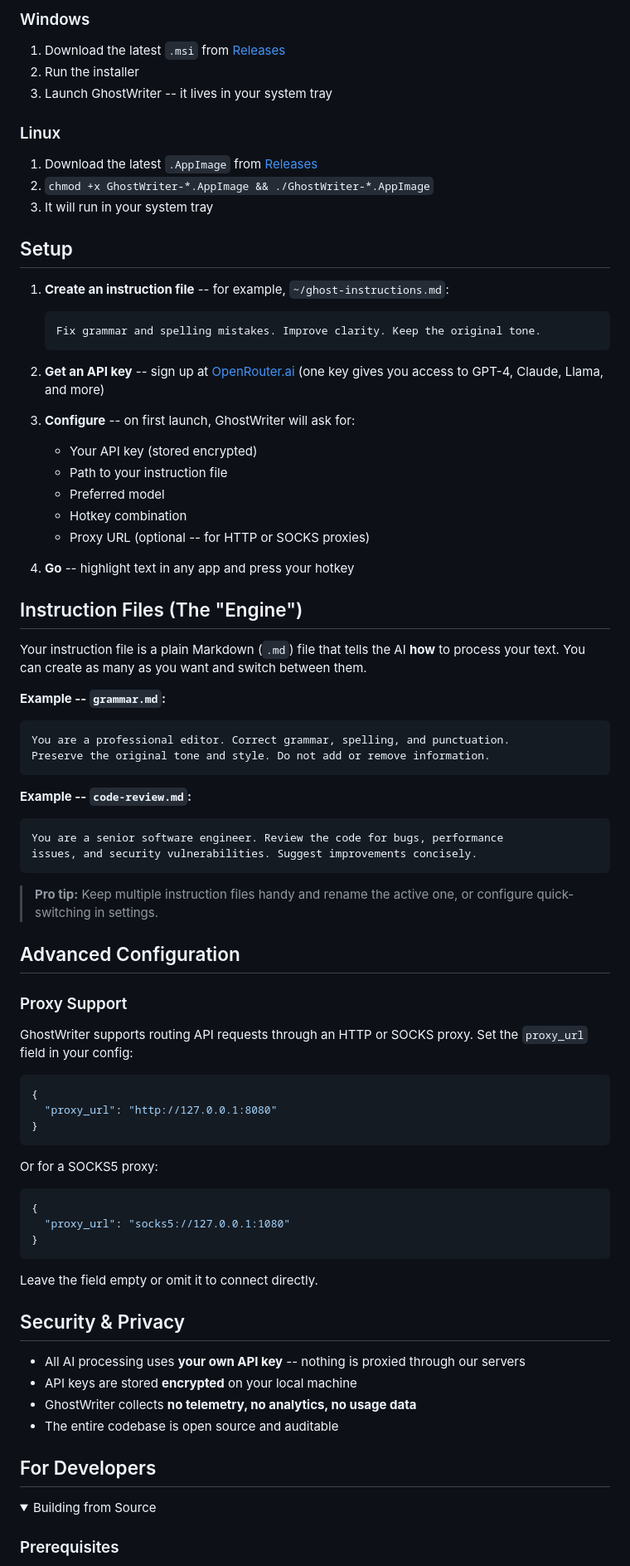
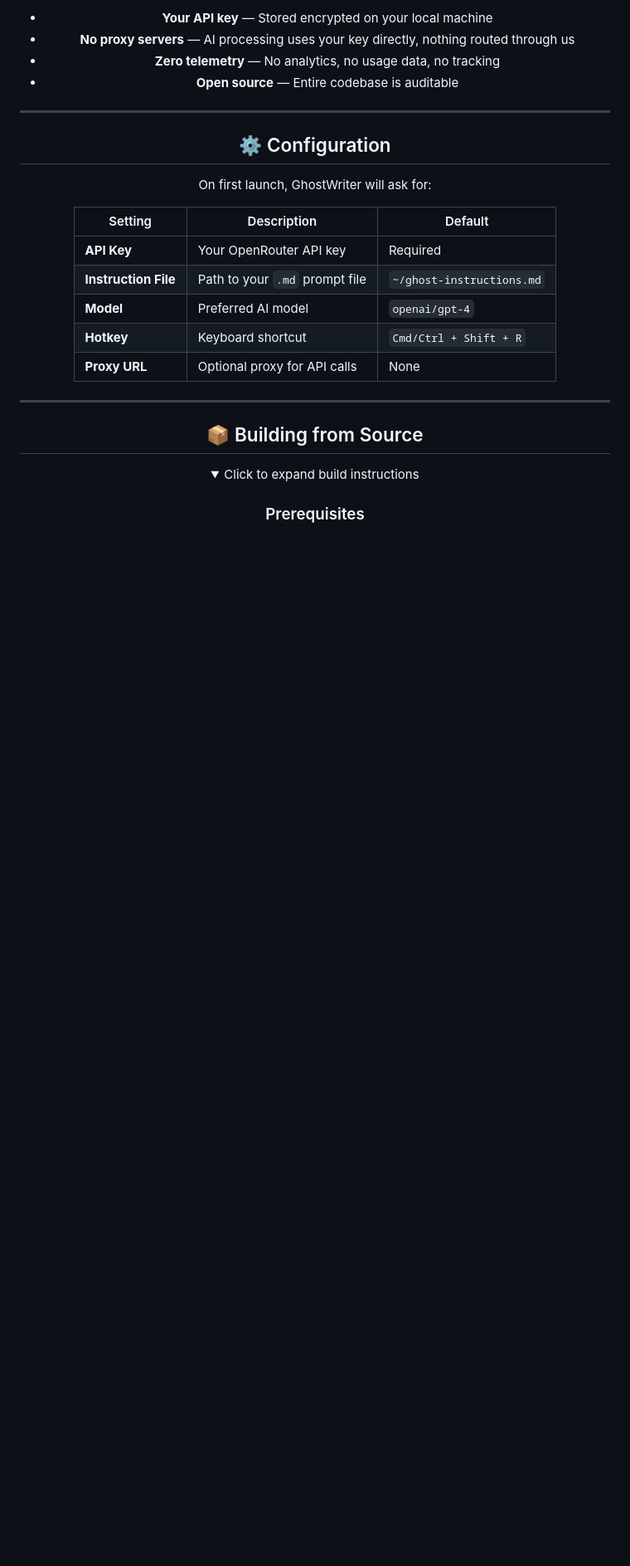
Before and after one commit to arvinmoj/GhostWriter, a Markdown page: README.md, the part around one of its changes. Shown at 83% size. Drawn GitHub-style; folded sections open; blank space fills up the shorter version.

Commit message:
docs: update README.md for improved clarity and formatting

````diff
--- a/README.md
+++ b/README.md
@@ -61,79 +97,28 @@ That's it. No switching windows. No copy-paste. No interruption.
 
-### Windows
+- **Your API key** — Stored encrypted on your local machine
+- **No proxy servers** — AI processing uses your key directly, nothing routed through us
+- **Zero telemetry** — No analytics, no usage data, no tracking
+- **Open source** — Entire codebase is auditable
 
-1. Download the latest `.msi` from [Releases](https://github.com/arvinmoj/GhostWriter/releases)
-2. Run the installer
-3. Launch GhostWriter -- it lives in your system tray
+---
 
-### Linux
+## ⚙️ Configuration
 
-1. Download the latest `.AppImage` from [Releases](https://github.com/arvinmoj/GhostWriter/releases)
-2. `chmod +x GhostWriter-*.AppImage && ./GhostWriter-*.AppImage`
-3. It will run in your system tray
+On first launch, GhostWriter will ask for:
 
-## Setup
+| Setting | Description | Default |
+|---------|-------------|---------|
+| **API Key** | Your OpenRouter API key | Required |
+| **Instruction File** | Path to your `.md` prompt file | `~/ghost-instructions.md` |
+| **Model** | Preferred AI model | `openai/gpt-4` |
+| **Hotkey** | Keyboard shortcut | `Cmd/Ctrl + Shift + R` |
+| **Proxy URL** | Optional proxy for API calls | None |
 
-1. **Create an instruction file** -- for example, `~/ghost-instructions.md`:
-   ```markdown
-   Fix grammar and spelling mistakes. Improve clarity. Keep the original tone.
-   ```
+---
 
-2. **Get an API key** -- sign up at [OpenRouter.ai](https://openrouter.ai) (one key gives you access to GPT-4, Claude, Llama, and more)
-
-3. **Configure** -- on first launch, GhostWriter will ask for:
-   - Your API key (stored encrypted)
-   - Path to your instruction file
-   - Preferred model
-   - Hotkey combination
-   - Proxy URL (optional -- for HTTP or SOCKS proxies)
-
-4. **Go** -- highlight text in any app and press your hotkey
-
-## Instruction Files (The "Engine")
-
-Your instruction file is a plain Markdown (`.md`) file that tells the AI **how** to process your text. You can create as many as you want and switch between them.
-
-**Example -- `grammar.md`:**
-```markdown
-You are a professional editor. Correct grammar, spelling, and punctuation.
-Preserve the original tone and style. Do not add or remove information.
-```
-
-**Example -- `code-review.md`:**
-```markdown
-You are a senior software engineer. Review the code for bugs, performance
-issues, and security vulnerabilities. Suggest improvements concisely.
-```
-
-> **Pro tip:** Keep multiple instruction files handy and rename the active one, or configure quick-switching in settings.
-
-## Advanced Configuration
-
-### Proxy Support
-GhostWriter supports routing API requests through an HTTP or SOCKS proxy. Set the `proxy_url` field in your config:
-```json
-{
-  "proxy_url": "http://127.0.0.1:8080"
-}
-```
-Or for a SOCKS5 proxy:
-```json
-{
-  "proxy_url": "socks5://127.0.0.1:1080"
-}
-```
-Leave the field empty or omit it to connect directly.
-
-## Security & Privacy
-
-- All AI processing uses **your own API key** -- nothing is proxied through our servers
-- API keys are stored **encrypted** on your local machine
-- GhostWriter collects **no telemetry, no analytics, no usage data**
-- The entire codebase is open source and auditable
-
-## For Developers
+## 📦 Building from Source
 
 <details>
-<summary>Building from Source</summary>
+<summary>Click to expand build instructions</summary>
 
 ### Prerequisites
````
Also changed, not shown: other parts of README.md (+103 -33 lines).
